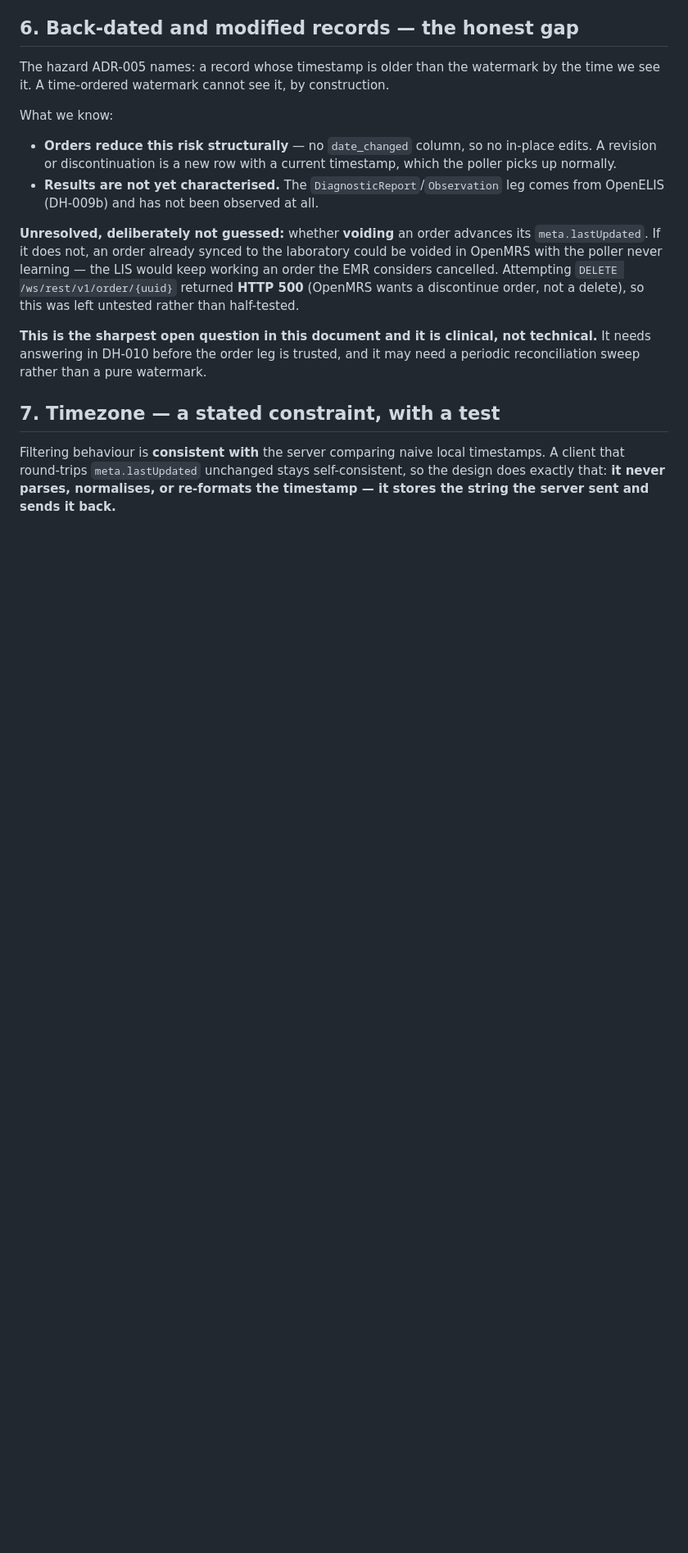
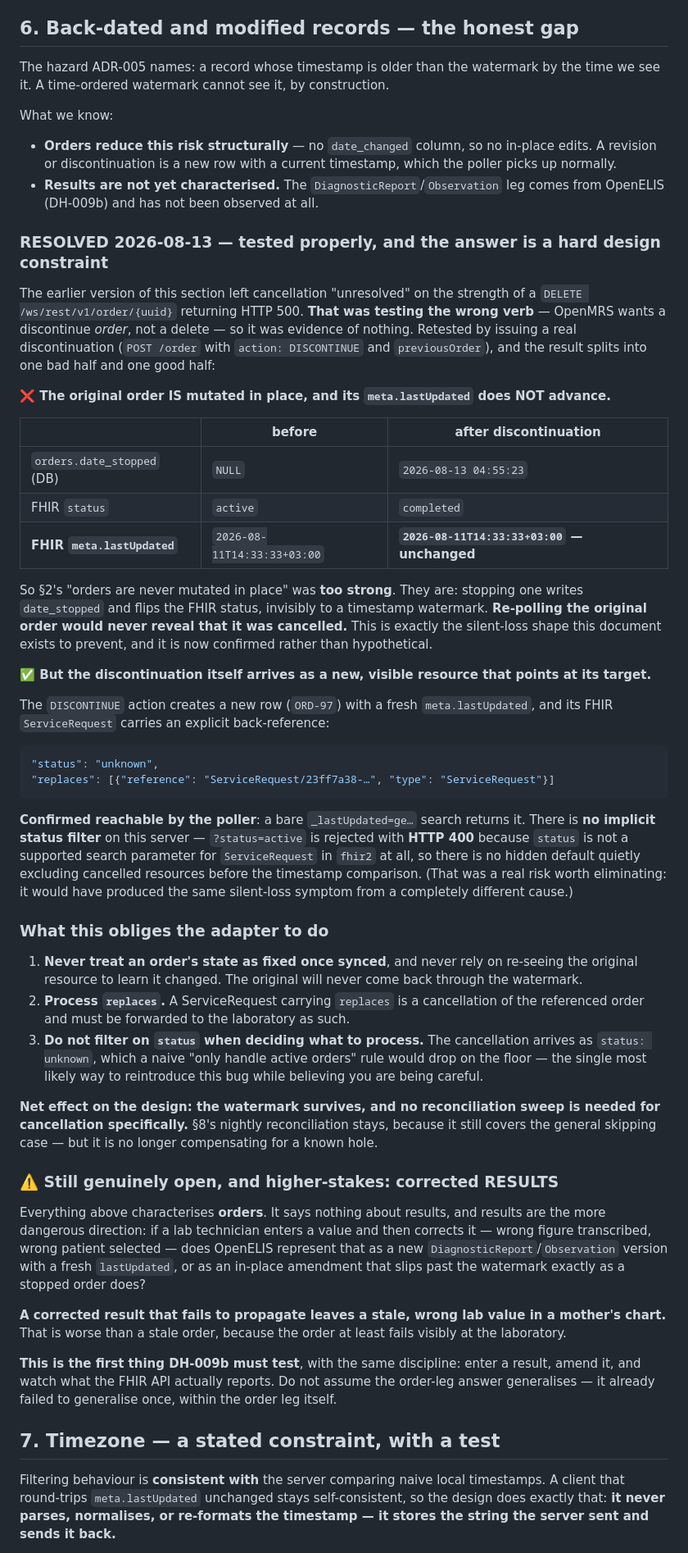
Before and after one commit to brittLiban/d-health, a Markdown page: docs/WATERMARK-DESIGN.md, the part around one of its changes. Shown at 82% size. Rendered like a GitHub page; blank space fills up the shorter version.

Commit message:
spike(DH-009a): §6 resolved — cancellation is visible, but not the way §2 assumed
Retested with the correct verb. DELETE returning 500 was evidence of nothing; a
real POST /order with action=DISCONTINUE tells a different and sharper story.

Bad half: the original order IS mutated in place. Discontinuing writes
orders.date_stopped and flips FHIR status active -> completed, while
meta.lastUpdated stays at its original value. Re-polling the original would never
reveal the cancellation. §2's 'orders are never mutated in place' was too strong
and is corrected — no date_changed column is not the same as no mutation.

Good half: the discontinuation arrives as its own ServiceRequest with a fresh
timestamp and an explicit replaces -> ServiceRequest/<original> back-reference, and
a bare _lastUpdated search does return it.

Ruled out a second failure mode with the same symptom: there is NO implicit status
filter. ?status=active returns HTTP 400 because status is not a supported search
parameter for ServiceRequest in fhir2, so nothing is being quietly excluded before
the timestamp comparison.

Net: the watermark survives and cancellation needs no reconciliation sweep. Three
obligations land on the adapter instead, including 'do not filter on status' —
the cancellation arrives as status=unknown, so a naive 'only handle active orders'
rule would drop it while looking careful.

Newly scoped as DH-009b's first task, and higher-stakes than the order question:
whether a CORRECTED lab result amends in place the same way. A corrected result
that fails to propagate leaves a wrong value in a mother's chart.

Also noted: Djibouti has no DST, so the §7 timezone assertion compares against a
fixed +03:00 and needs no seasonal handling.

Co-Authored-By: Claude Opus 5 <noreply@anthropic.com>

````diff
--- a/docs/WATERMARK-DESIGN.md
+++ b/docs/WATERMARK-DESIGN.md
@@ -111,15 +115,72 @@ What we know:
 - **Results are not yet characterised.** The `DiagnosticReport`/`Observation` leg comes from
   OpenELIS (DH-009b) and has not been observed at all.
 
-**Unresolved, deliberately not guessed:** whether **voiding** an order advances its
-`meta.lastUpdated`. If it does not, an order already synced to the laboratory could be voided in
-OpenMRS with the poller never learning — the LIS would keep working an order the EMR considers
-cancelled. Attempting `DELETE /ws/rest/v1/order/{uuid}` returned **HTTP 500** (OpenMRS wants a
-discontinue order, not a delete), so this was left untested rather than half-tested.
+### RESOLVED 2026-08-13 — tested properly, and the answer is a hard design constraint
 
-**This is the sharpest open question in this document and it is clinical, not technical.** It needs
-answering in DH-010 before the order leg is trusted, and it may need a periodic reconciliation
-sweep rather than a pure watermark.
+The earlier version of this section left cancellation "unresolved" on the strength of a
+`DELETE /ws/rest/v1/order/{uuid}` returning HTTP 500. **That was testing the wrong verb** — OpenMRS
+wants a discontinue *order*, not a delete — so it was evidence of nothing. Retested by issuing a
+real discontinuation (`POST /order` with `action: DISCONTINUE` and `previousOrder`), and the result
+splits into one bad half and one good half:
+
+**❌ The original order IS mutated in place, and its `meta.lastUpdated` does NOT advance.**
+
+| | before | after discontinuation |
+|---|---|---|
+| `orders.date_stopped` (DB) | `NULL` | `2026-08-13 04:55:23` |
+| FHIR `status` | `active` | `completed` |
+| **FHIR `meta.lastUpdated`** | `2026-08-11T14:33:33+03:00` | **`2026-08-11T14:33:33+03:00` — unchanged** |
+
+So §2's "orders are never mutated in place" was **too strong**. They are: stopping one writes
+`date_stopped` and flips the FHIR status, invisibly to a timestamp watermark. **Re-polling the
+original order would never reveal that it was cancelled.** This is exactly the silent-loss shape
+this document exists to prevent, and it is now confirmed rather than hypothetical.
+
+**✅ But the discontinuation itself arrives as a new, visible resource that points at its target.**
+
+The `DISCONTINUE` action creates a new row (`ORD-97`) with a fresh `meta.lastUpdated`, and its FHIR
+`ServiceRequest` carries an explicit back-reference:
+
+```json
+"status": "unknown",
+"replaces": [{"reference": "ServiceRequest/23ff7a38-…", "type": "ServiceRequest"}]
+```
+
+**Confirmed reachable by the poller**: a bare `_lastUpdated=ge…` search returns it. There is **no
+implicit status filter** on this server — `?status=active` is rejected with **HTTP 400** because
+`status` is not a supported search parameter for `ServiceRequest` in `fhir2` at all, so there is no
+hidden default quietly excluding cancelled resources before the timestamp comparison. (That was a
+real risk worth eliminating: it would have produced the same silent-loss symptom from a completely
+different cause.)
+
+### What this obliges the adapter to do
+
+1. **Never treat an order's state as fixed once synced**, and never rely on re-seeing the original
+   resource to learn it changed. The original will never come back through the watermark.
+2. **Process `replaces`.** A ServiceRequest carrying `replaces` is a cancellation of the referenced
+   order and must be forwarded to the laboratory as such.
+3. **Do not filter on `status` when deciding what to process.** The cancellation arrives as
+   `status: unknown`, which a naive "only handle active orders" rule would drop on the floor — the
+   single most likely way to reintroduce this bug while believing you are being careful.
+
+**Net effect on the design: the watermark survives, and no reconciliation sweep is needed for
+cancellation specifically.** §8's nightly reconciliation stays, because it still covers the general
+skipping case — but it is no longer compensating for a known hole.
+
+### ⚠️ Still genuinely open, and higher-stakes: corrected RESULTS
+
+Everything above characterises **orders**. It says nothing about results, and results are the more
+dangerous direction: if a lab technician enters a value and then corrects it — wrong figure
+transcribed, wrong patient selected — does OpenELIS represent that as a new
+`DiagnosticReport`/`Observation` version with a fresh `lastUpdated`, or as an in-place amendment
+that slips past the watermark exactly as a stopped order does?
+
+**A corrected result that fails to propagate leaves a stale, wrong lab value in a mother's chart.**
+That is worse than a stale order, because the order at least fails visibly at the laboratory.
+
+**This is the first thing DH-009b must test**, with the same discipline: enter a result, amend it,
+and watch what the FHIR API actually reports. Do not assume the order-leg answer generalises — it
+already failed to generalise once, within the order leg itself.
 
 ## 7. Timezone — a stated constraint, with a test
 
````
Also changed, not shown: other parts of docs/WATERMARK-DESIGN.md (+13 -4 lines).
